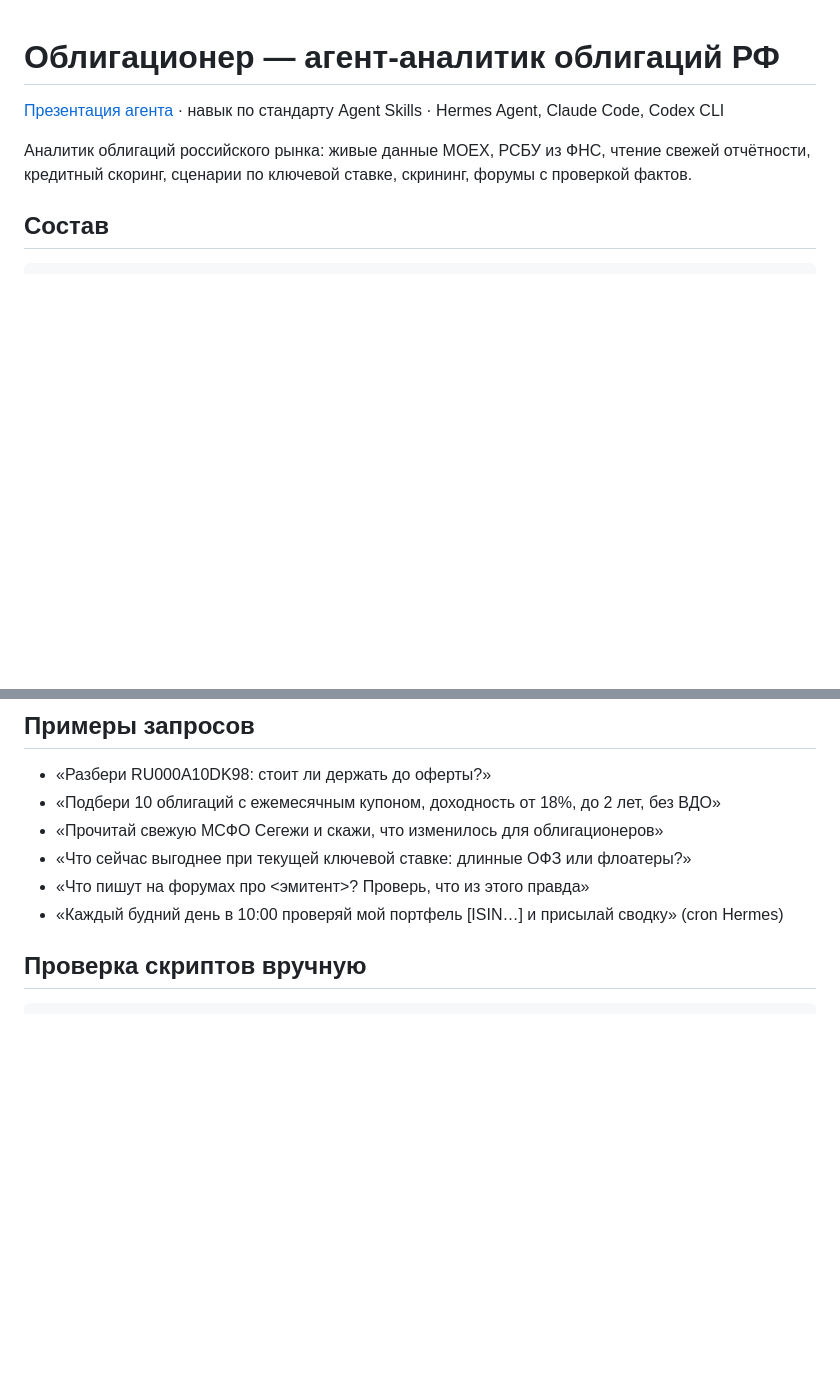
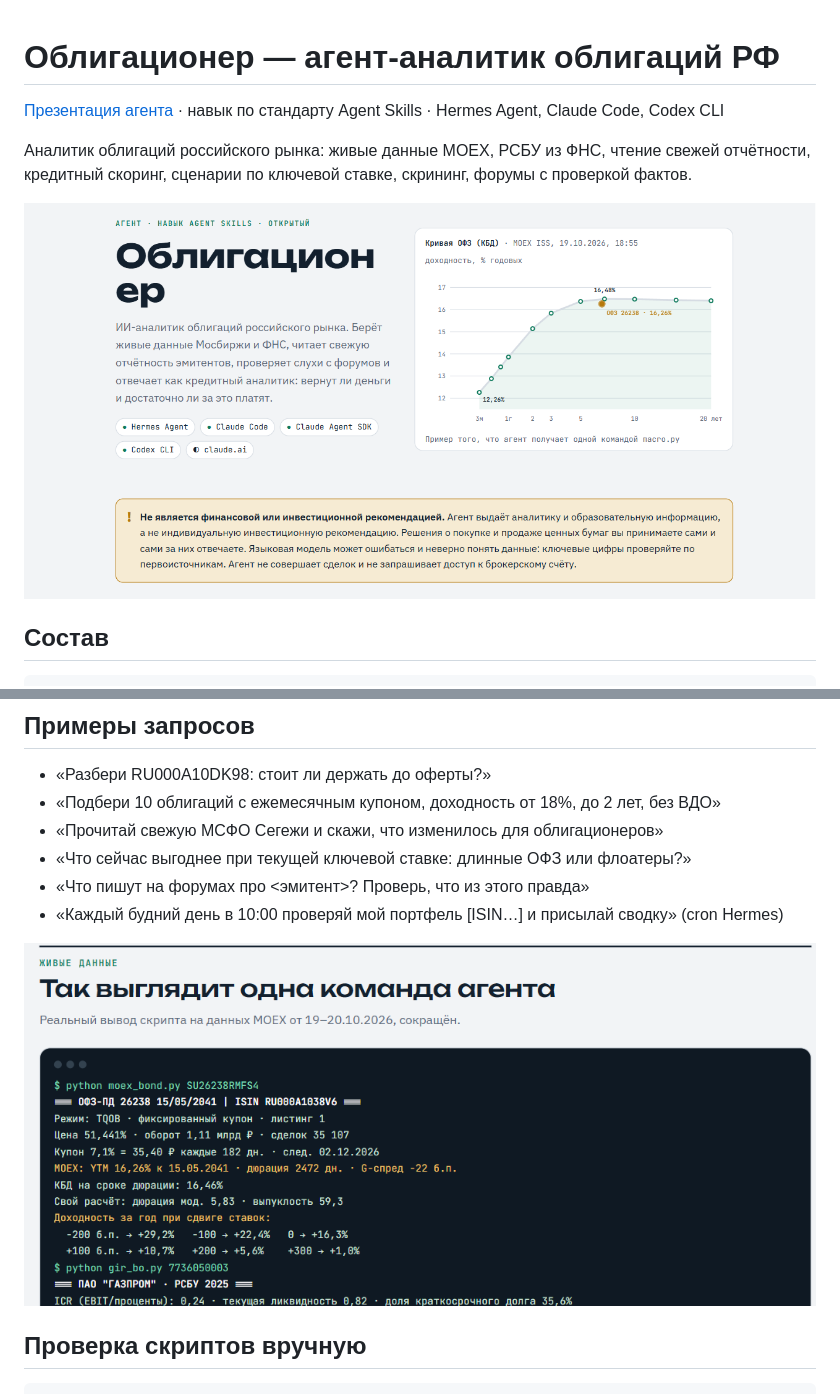
Before and after one commit to ildargiv/ru-bonds-agent, a Markdown page: README.md, 2 parts joined by grey strips. GitHub-like rendering; pictures changed too: docs/answer.png (added), docs/preview.png (added); blank space fills up the shorter version.

Commit message:
README: add hero and real agent output; fix the wrapped title in the landing page

````diff
--- a/README.md
+++ b/README.md
@@ -3,6 +3,8 @@
 [Презентация агента](https://ildargiv.github.io/ru-bonds-agent/) · навык по стандарту Agent Skills · Hermes Agent, Claude Code, Codex CLI
 
 Аналитик облигаций российского рынка: живые данные MOEX, РСБУ из ФНС, чтение свежей отчётности, кредитный скоринг, сценарии по ключевой ставке, скрининг, форумы с проверкой фактов.
+
+![Облигационер: кривая доходности ОФЗ и карточка облигации из живых данных Мосбиржи](docs/preview.png)
 
 ## Состав
 ```
@@ -53,6 +55,8 @@ git clone https://github.com/ildargiv/ru-bonds-agent.git && cd ru-bonds-agent &&
 - «Что пишут на форумах про <эмитент>? Проверь, что из этого правда»
 - «Каждый будний день в 10:00 проверяй мой портфель [ISIN…] и присылай сводку» (cron Hermes)
 
+![Так выглядит одна команда агента: карточка ОФЗ 26238 с расчётом, и РСБУ Газпрома из ГИР БО](docs/answer.png)
+
 ## Проверка скриптов вручную
 ```bash
 python3 skills/finance/ru-bonds/scripts/moex_bond.py SU26238RMFS4
````
Also changed, not shown: 1 other file.
